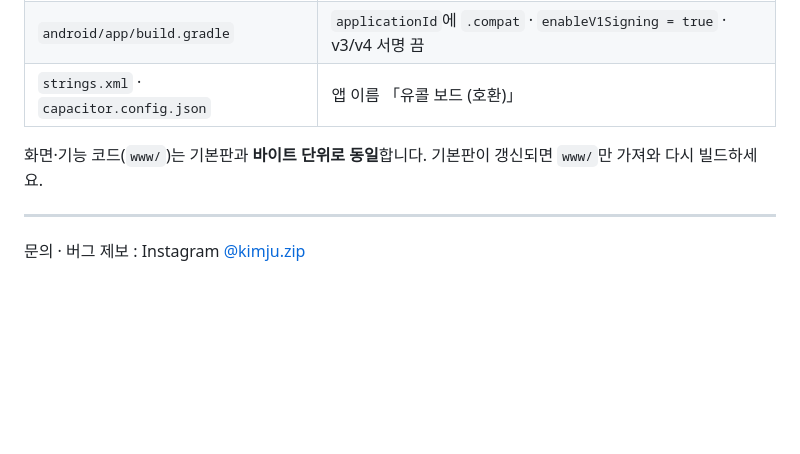
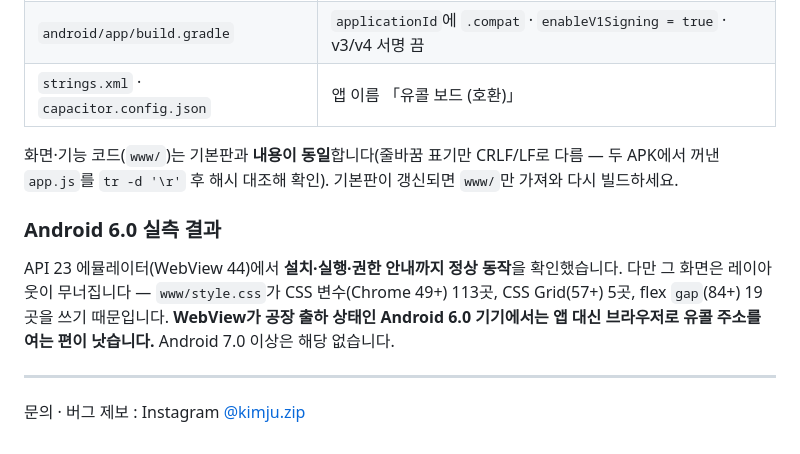
Before and after one commit to kimju1416/youcall-board-compat, a Markdown page: README.md, the part around the change. Rendered like a GitHub page; blank space fills up the shorter version.

Commit message:
README: Android 6.0 실측 결과와 WebView 한계 명시
Co-Authored-By: Claude Opus 5 <noreply@anthropic.com>

```diff
--- a/README.md
+++ b/README.md
@@ -156,7 +156,13 @@ cd android && ./gradlew.bat clean assembleRelease
 | `android/app/build.gradle` | `applicationId`에 `.compat` · `enableV1Signing = true` · v3/v4 서명 끔 |
 | `strings.xml` · `capacitor.config.json` | 앱 이름 「유콜 보드 (호환)」 |
 
-화면·기능 코드(`www/`)는 기본판과 **바이트 단위로 동일**합니다. 기본판이 갱신되면 `www/`만 가져와 다시 빌드하세요.
+화면·기능 코드(`www/`)는 기본판과 **내용이 동일**합니다(줄바꿈 표기만 CRLF/LF로 다름 — 두 APK에서 꺼낸 `app.js`를 `tr -d '\r'` 후 해시 대조해 확인). 기본판이 갱신되면 `www/`만 가져와 다시 빌드하세요.
+
+### Android 6.0 실측 결과
+
+API 23 에뮬레이터(WebView 44)에서 **설치·실행·권한 안내까지 정상 동작**을 확인했습니다.
+다만 그 화면은 레이아웃이 무너집니다 — `www/style.css`가 CSS 변수(Chrome 49+) 113곳, CSS Grid(57+) 5곳, flex `gap`(84+) 19곳을 쓰기 때문입니다.
+**WebView가 공장 출하 상태인 Android 6.0 기기에서는 앱 대신 브라우저로 유콜 주소를 여는 편이 낫습니다.** Android 7.0 이상은 해당 없습니다.
 
 ---
 
```
